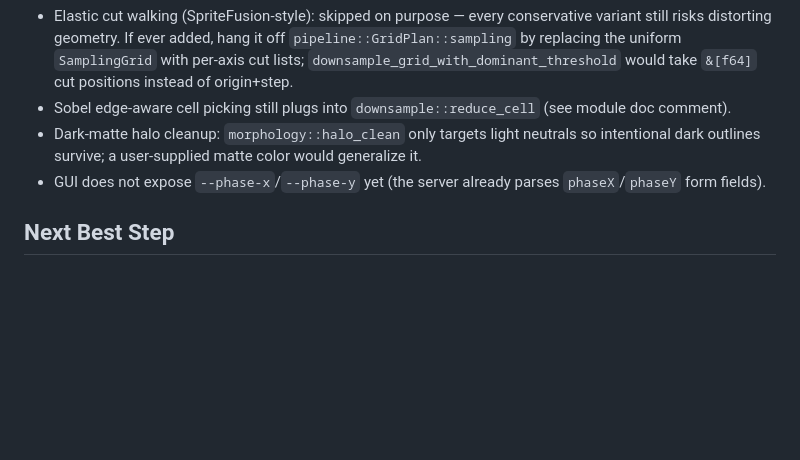
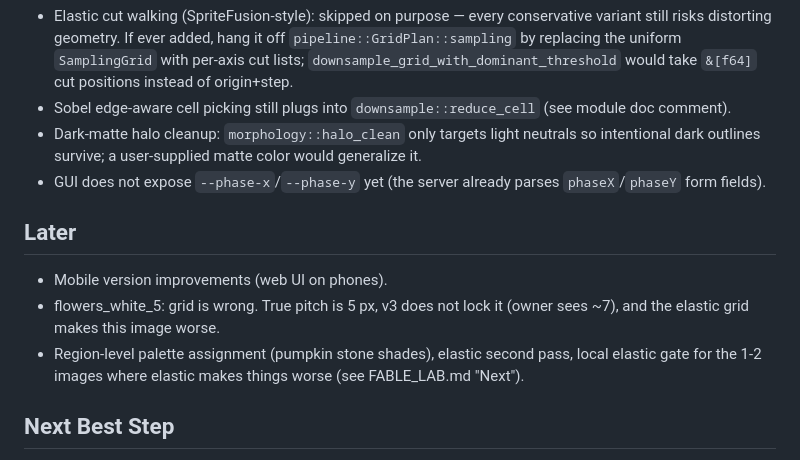
Before and after one commit to vurglepuddle/raster_to_pixel, a Markdown page: TODO.md, the part around the change. GitHub-like rendering; blank space fills up the shorter version.

```diff
--- a/TODO.md
+++ b/TODO.md
@@ -251,6 +251,14 @@ Goal: help with the last annoying artifacts without making the default destructi
 - GUI does not expose `--phase-x`/`--phase-y` yet (the server already parses
   `phaseX`/`phaseY` form fields).
 
+## Later
+
+- Mobile version improvements (web UI on phones).
+- flowers_white_5: grid is wrong. True pitch is 5 px, v3 does not lock it (owner sees ~7),
+  and the elastic grid makes this image worse.
+- Region-level palette assignment (pumpkin stone shades), elastic second pass, local elastic
+  gate for the 1-2 images where elastic makes things worse (see FABLE_LAB.md "Next").
+
 ## Next Best Step
 
 Field-test the batch pass on real generated images: background-fill tolerances,
```
Also changed, not shown: README.md (+22 -0 lines), screenshots/compare_fuzzy.png (added), screenshots/compare_pumpkin.png (added), screenshots/compare_scarab.png (added).
